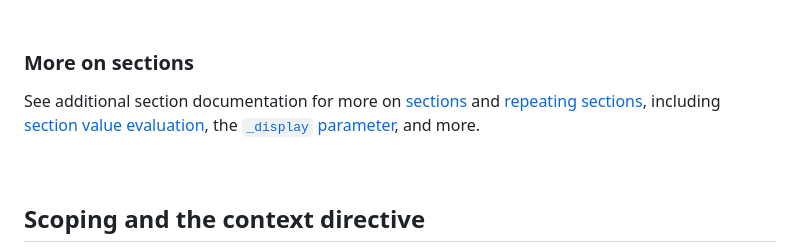
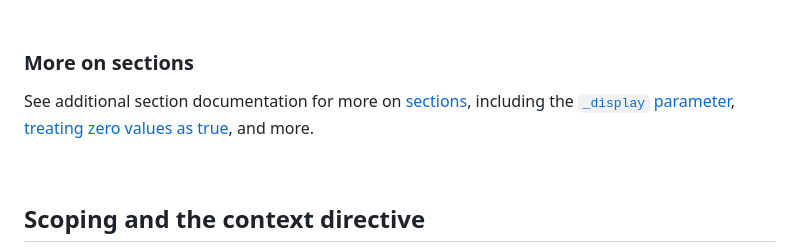
Before and after one commit to lindseysim/templatize, a Markdown page: README.md, the part around one of its changes. Drawn GitHub-style.

```diff
--- a/README.md
+++ b/README.md
@@ -296,7 +296,7 @@ Note that each item is also treated to the same [section value evaluation](./mor
 
 ### More on sections
 
-See additional section documentation for more on [sections](./more/sections/) and [repeating sections](./more/sections/#repeating-sections), including [section value evaluation](./more/sections/#section-value-evaluation), the [`_display` parameter](./more/sections/#the-_display-parameter), and more.
+See additional section documentation for more on [sections](./more/sections/), including the [`_display` parameter](./more/sections/#the-_display-parameter), [treating zero values as true](./more/sections/#treating-zero-values-as-true), and more.
 
 
 &nbsp;
```
Also changed, not shown: other parts of README.md (+1 -1 lines), more/functions/README.md (+3 -3 lines).
